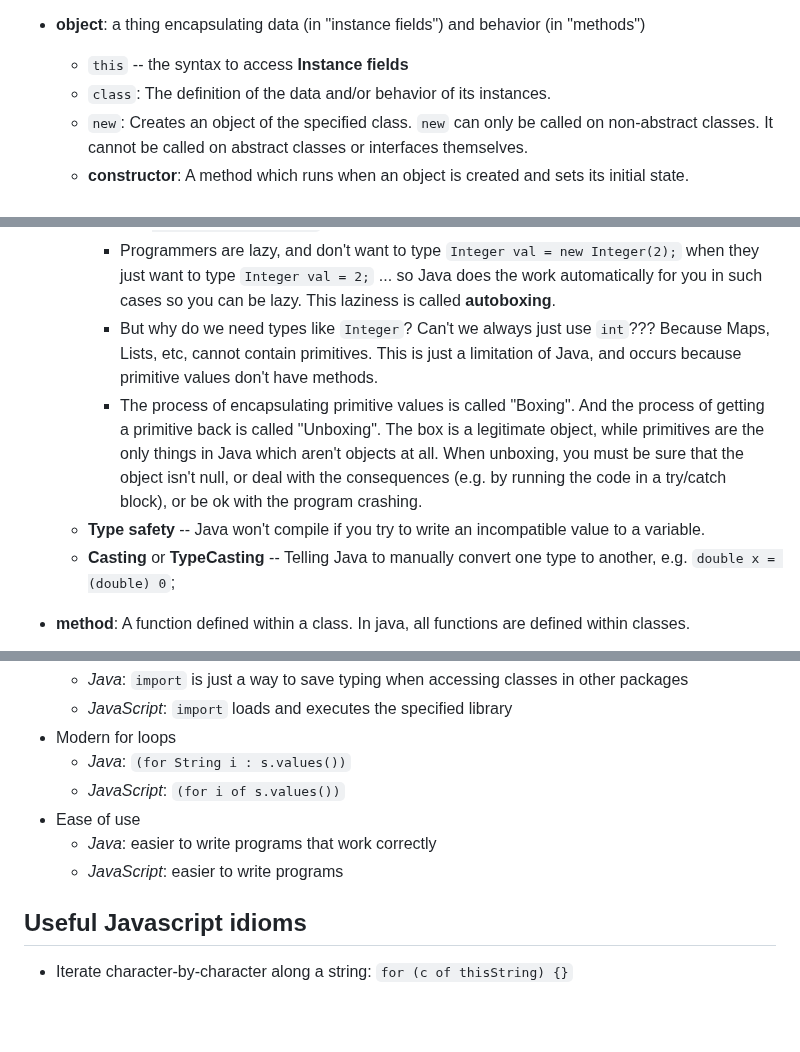
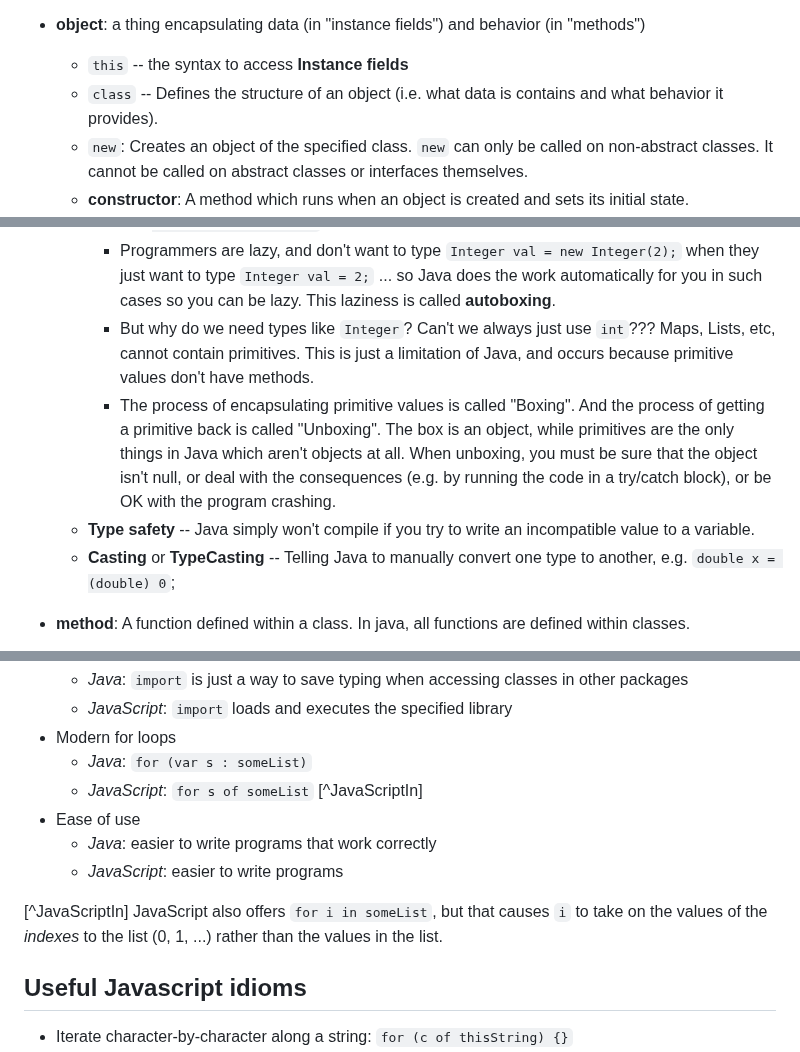
Before and after one commit to Billy-Spearman-WCCI/RaceCarExtension, a Markdown page: README.md, 3 parts joined by grey strips. Rendered like a GitHub page; blank space fills up the shorter version.

Commit message:
Test footnotes

```diff
--- a/README.md
+++ b/README.md
@@ -75,7 +75,7 @@
 
 * **object**: a thing encapsulating data (in "instance fields") and behavior (in "methods")
     * `this` -- the syntax to access **Instance fields**
-    * `class`: The definition of the data and/or behavior of its instances.
+    * `class` -- Defines the structure of an object (i.e. what data is contains and what behavior it provides).
     * `new`: Creates an object of the specified class. `new` can only be called on non-abstract classes. It cannot be
       called on abstract classes or interfaces themselves.
     * **constructor**: A method which runs when an object is created and sets its initial state.
@@ -127,13 +127,15 @@
         * Programmers are lazy, and don't want to type `Integer val = new Integer(2);` when they just want to
           type `Integer val = 2;` ... so Java does the work automatically for you in such cases so you can be lazy. This
           laziness is called **autoboxing**.
-        * But why do we need types like `Integer`? Can't we always just use `int`??? Because Maps, Lists, etc, cannot
-          contain primitives. This is just a limitation of Java, and occurs because primitive values don't have methods.
+        * But why do we need types like `Integer`? Can't we always just use `int`???
+          Maps, Lists, etc, cannot contain primitives.
+          This is just a limitation of Java, and occurs because primitive values don't have methods.
         * The process of encapsulating primitive values is called "Boxing". And the process of getting a primitive back
-          is called "Unboxing". The box is a legitimate object, while primitives are the only things in Java which
-          aren't objects at all. When unboxing, you must be sure that the object isn't null, or deal with the
-          consequences (e.g. by running the code in a try/catch block), or be ok with the program crashing.
-    * **Type safety** -- Java won't compile if you try to write an incompatible value to a variable.
+          is called "Unboxing".
+          The box is an object, while primitives are the only things in Java which aren't objects at all.
+          When unboxing, you must be sure that the object isn't null, or deal with the consequences (e.g. by running
+          the code in a try/catch block), or be OK with the program crashing.
+    * **Type safety** -- Java simply won't compile if you try to write an incompatible value to a variable.
     * **Casting** or **TypeCasting** -- Telling Java to manually convert one type to another,
       e.g. `double x = (double) 0`;
 * **method**: A function defined within a class. In java, all functions are defined within classes.
@@ -322,11 +324,14 @@
     * *Java*: `import` is just a way to save typing when accessing classes in other packages
     * *JavaScript*: `import` loads and executes the specified library
 * Modern for loops
-    * *Java*: `(for String i : s.values())`
-    * *JavaScript*: `(for i of s.values())`
+    * *Java*: `for (var s : someList)`
+    * *JavaScript*: `for s of someList` [^JavaScriptIn]
 * Ease of use
     * *Java*: easier to write programs that work correctly
     * *JavaScript*: easier to write programs
+
+[^JavaScriptIn] JavaScript also offers `for i in someList`, but that causes `i` to take on the values of the *indexes*
+to the list (0, 1, ...) rather than the values in the list.
 
 ## Useful Javascript idioms
 
```
Also changed, not shown: other parts of README.md (+1 -1 lines).
